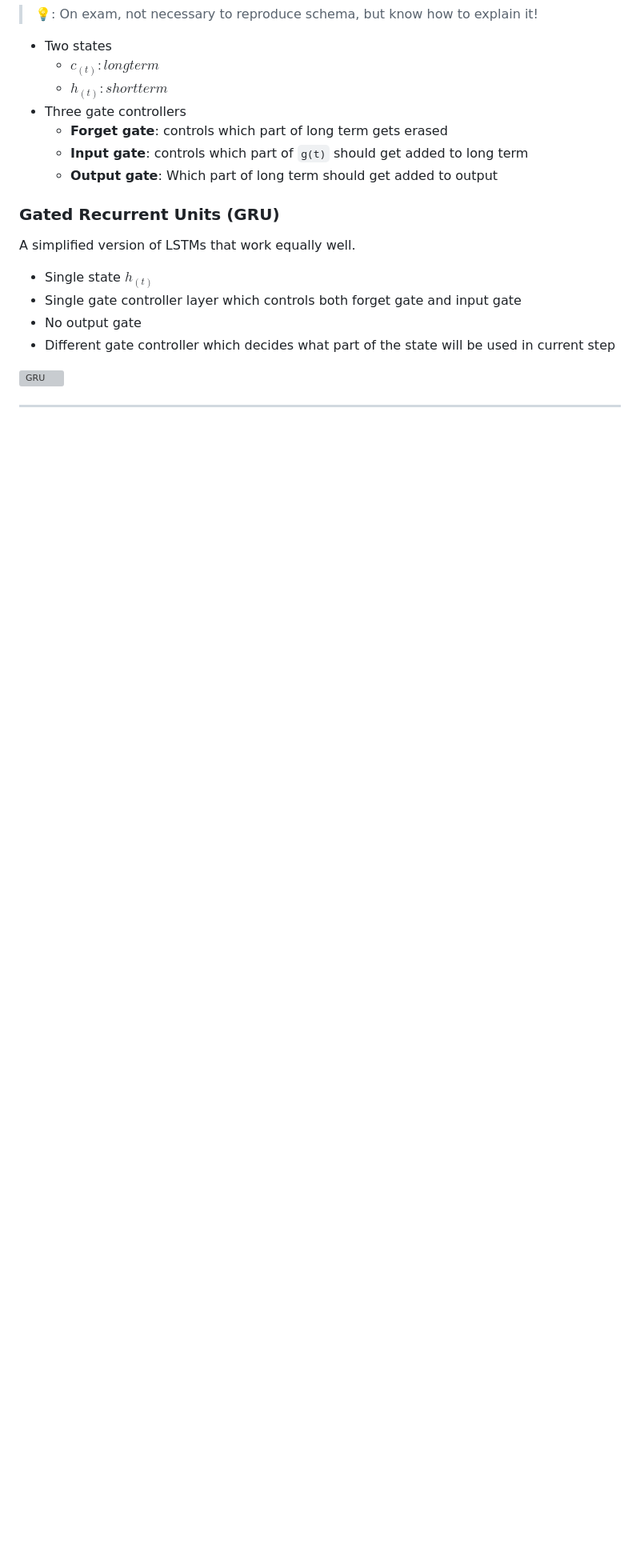
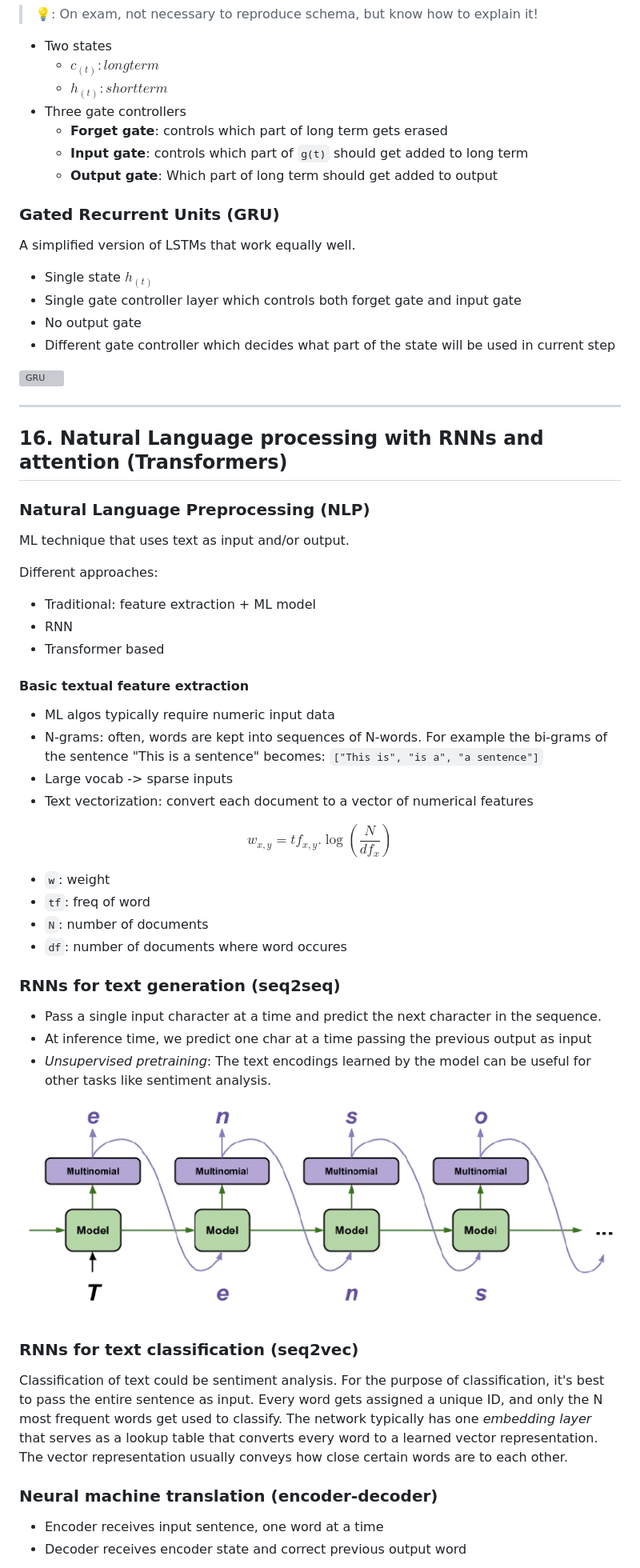
Before and after one commit to ThomasLuca/ML-summary, a Markdown page: summary.md, the part around the change printed below. Shown: that part at 80% size. Drawn GitHub-style; pictures changed too: img/rnn-text-gen.png (added); blank space fills up the shorter version; grey boxes are pictures that could not be loaded.

Commit message:
added chapter 16. transformers

```diff
--- a/summary.md
+++ b/summary.md
@@ -1223,3 +1223,47 @@ A simplified version of LSTMs that work equally well.
 ![GRU](./img/GRU.png)
 
 ---
+
+## 16. Natural Language processing with RNNs and attention (**Transformers**)
+
+### Natural Language Preprocessing (NLP)
+
+ML technique that uses text as input and/or output.
+
+Different approaches:
+
+- Traditional: feature extraction + ML model
+- RNN
+- Transformer based
+
+#### Basic textual feature extraction
+
+- ML algos typically require numeric input data
+- N-grams: often, words are kept into sequences of N-words. For example the bi-grams of the sentence "This is a sentence" becomes: `["This is", "is a", "a sentence"]`
+- Large vocab -> sparse inputs
+- Text vectorization: convert each document to a vector of numerical features
+
+$$w_{x,y} = tf_{x,y} . \log(\frac{N}{df_{x}})$$
+
+- `w`:  weight
+- `tf`: freq of word
+- `N`: number of documents
+- `df`: number of documents where word occures
+
+### RNNs for text generation (seq2seq)
+
+- Pass a single input character at a time and predict the next character in the sequence.
+- At inference time, we predict one char at a time passing the previous output as input
+- *Unsupervised pretraining*: The text encodings learned by the model can be useful for other tasks like sentiment analysis.
+
+![RRN for text generation](./img/rnn-text-gen.png)
+
+### RNNs for text classification (seq2vec)
+
+Classification of text could be sentiment analysis. For the purpose of classification, it's best to pass the entire sentence as input. Every word gets assigned a unique ID, and only the N most frequent words get used to classify. The network typically has one *embedding layer* that serves as a lookup table that converts every word to a learned vector representation. The vector representation usually conveys how close certain words are to each other.
+
+### Neural machine translation (encoder-decoder)
+
+- Encoder receives input sentence, one word at a time
+- Decoder receives encoder state and correct previous output word
+
```
Also changed, not shown: other parts of summary.md (+54 -0 lines), img/bidirectional-rnn.png (added), img/encoder-decoder-translation.png (added), img/transformer.png (added), 1 other file.
